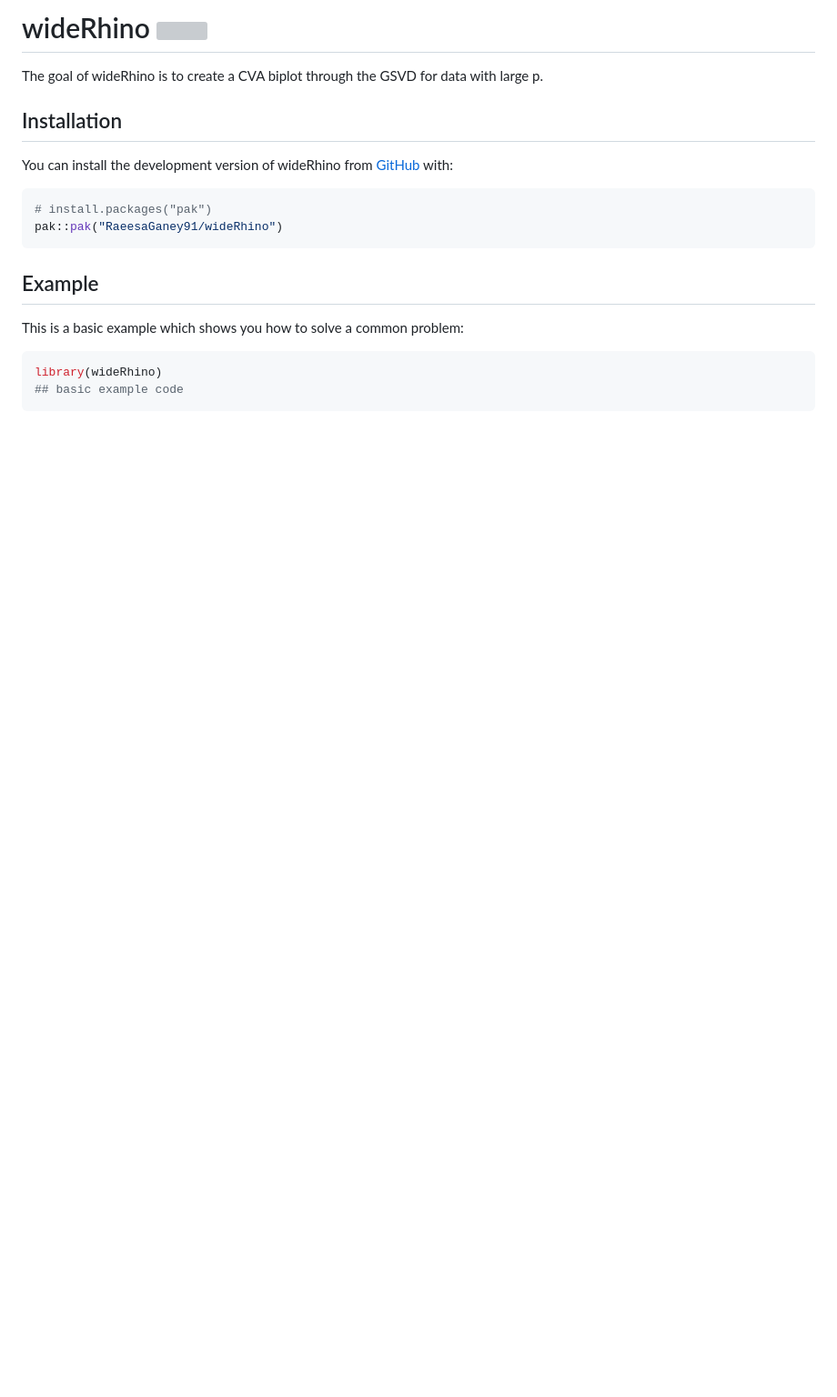
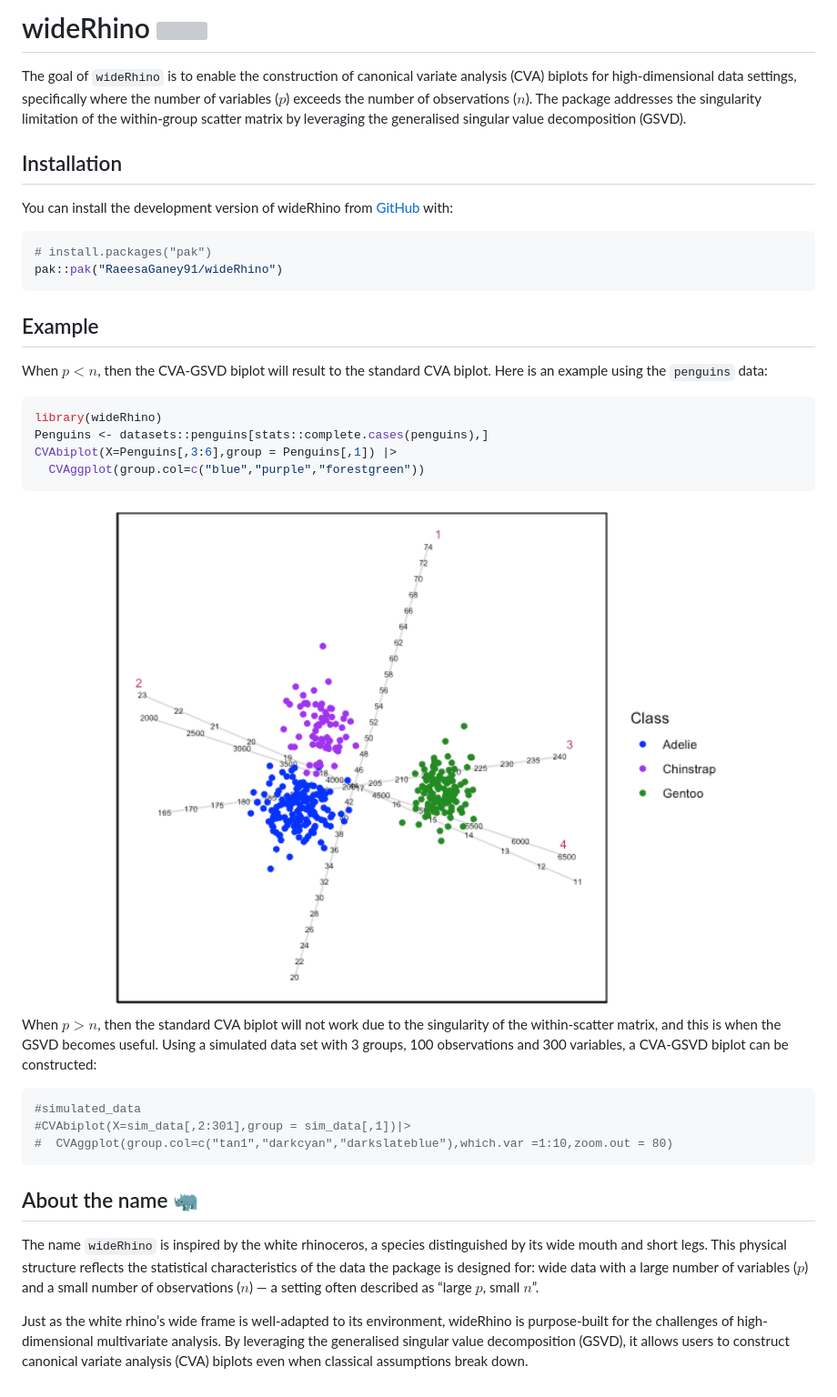
Before and after one commit to RaeesaGaney91/wideRhino, a Markdown page: README.md, the part around the change printed below. Shown: that part at 91% size. Drawn GitHub-style; pictures changed too: man/figures/README-example1-1.png (added); blank space fills up the shorter version; grey boxes are pictures that could not be loaded.

````diff
--- a/README.md
+++ b/README.md
@@ -5,6 +5,10 @@
 
-The goal of wideRhino is to create a CVA biplot through the GSVD for
-data with large p.
+The goal of `wideRhino` is to enable the construction of canonical
+variate analysis (CVA) biplots for high-dimensional data settings,
+specifically where the number of variables ($p$) exceeds the number of
+observations ($n$). The package addresses the singularity limitation of
+the within-group scatter matrix by leveraging the generalised singular
+value decomposition (GSVD).
 
 ## Installation
 
@@ -18,9 +22,40 @@ pak::pak("RaeesaGaney91/wideRhino")
 
 ## Example
 
-This is a basic example which shows you how to solve a common problem:
+When $p < n$, then the CVA-GSVD biplot will result to the standard CVA
+biplot. Here is an example using the `penguins` data:
 
 ``` r
 library(wideRhino)
-## basic example code
+Penguins <- datasets::penguins[stats::complete.cases(penguins),]
+CVAbiplot(X=Penguins[,3:6],group = Penguins[,1]) |>
+  CVAggplot(group.col=c("blue","purple","forestgreen"))
 ```
+
+<img src="man/figures/README-example1-1.png" width="100%" />
+
+When $p > n$, then the standard CVA biplot will not work due to the
+singularity of the within-scatter matrix, and this is when the GSVD
+becomes useful. Using a simulated data set with 3 groups, 100
+observations and 300 variables, a CVA-GSVD biplot can be constructed:
+
+``` r
+#simulated_data
+#CVAbiplot(X=sim_data[,2:301],group = sim_data[,1])|>
+#  CVAggplot(group.col=c("tan1","darkcyan","darkslateblue"),which.var =1:10,zoom.out = 80)
+```
+
+## About the name 🦏
+
+The name `wideRhino` is inspired by the white rhinoceros, a species
+distinguished by its wide mouth and short legs. This physical structure
+reflects the statistical characteristics of the data the package is
+designed for: wide data with a large number of variables ($p$) and a
+small number of observations ($n$) — a setting often described as “large
+$p$, small $n$”.
+
+Just as the white rhino’s wide frame is well-adapted to its environment,
+wideRhino is purpose-built for the challenges of high-dimensional
+multivariate analysis. By leveraging the generalised singular value
+decomposition (GSVD), it allows users to construct canonical variate
+analysis (CVA) biplots even when classical assumptions break down.
````
Also changed, not shown: other parts of README.md (+1 -1 lines), 4 other files.
